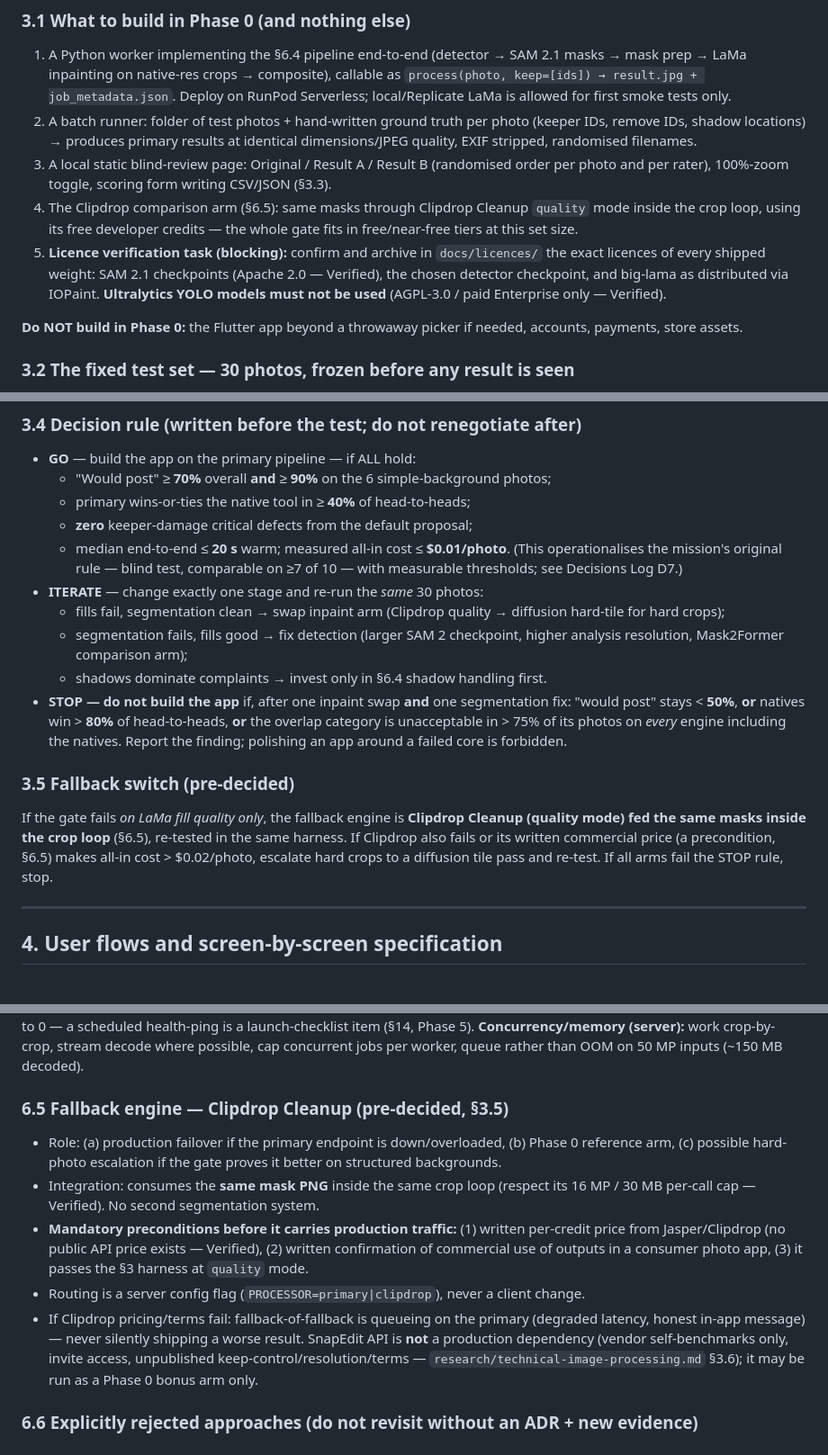
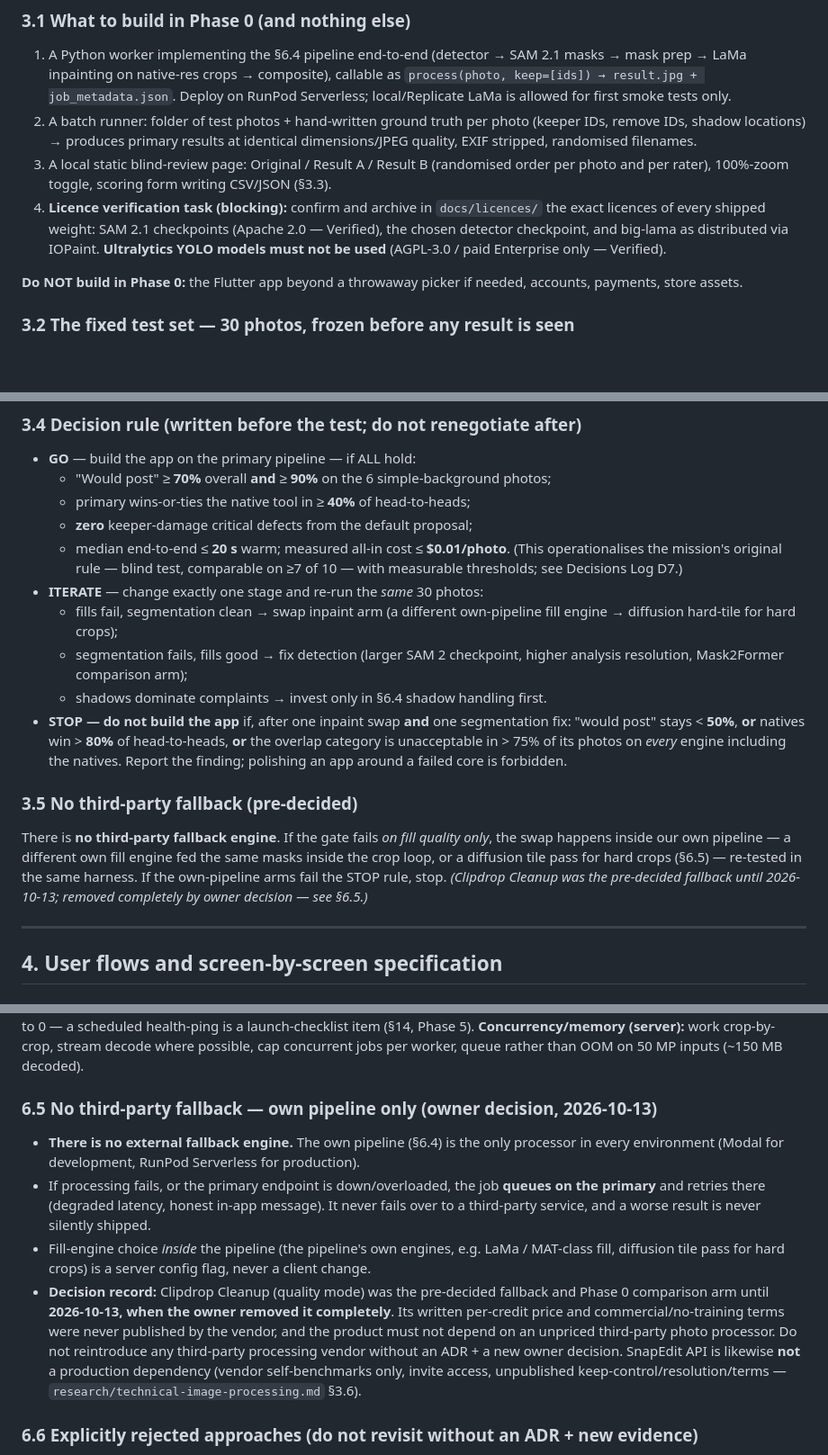
Before and after one commit to IsrarKundi/people_gone, a Markdown page: PEOPLEGONE_REQUIREMENTS.md, 3 parts joined by grey strips. Shown at 90% size. Drawn GitHub-style; blank space fills up the shorter version.

Commit message:
phase0-gate: remove Clipdrop fallback per owner decision (§3.5, §6.5)

```diff
--- a/PEOPLEGONE_REQUIREMENTS.md
+++ b/PEOPLEGONE_REQUIREMENTS.md
@@ -105,8 +105,7 @@ Real-world example: a family's one good photo at a landmark has six strangers be
 1. A Python worker implementing the §6.4 pipeline end-to-end (detector → SAM 2.1 masks → mask prep → LaMa inpainting on native-res crops → composite), callable as `process(photo, keep=[ids]) → result.jpg + job_metadata.json`. Deploy on RunPod Serverless; local/Replicate LaMa is allowed for first smoke tests only.
 2. A batch runner: folder of test photos + hand-written ground truth per photo (keeper IDs, remove IDs, shadow locations) → produces primary results at identical dimensions/JPEG quality, EXIF stripped, randomised filenames.
 3. A local static blind-review page: Original / Result A / Result B (randomised order per photo and per rater), 100%-zoom toggle, scoring form writing CSV/JSON (§3.3).
-4. The Clipdrop comparison arm (§6.5): same masks through Clipdrop Cleanup `quality` mode inside the crop loop, using its free developer credits — the whole gate fits in free/near-free tiers at this set size.
-5. **Licence verification task (blocking):** confirm and archive in `docs/licences/` the exact licences of every shipped weight: SAM 2.1 checkpoints (Apache 2.0 — Verified), the chosen detector checkpoint, and big-lama as distributed via IOPaint. **Ultralytics YOLO models must not be used** (AGPL-3.0 / paid Enterprise only — Verified).
+4. **Licence verification task (blocking):** confirm and archive in `docs/licences/` the exact licences of every shipped weight: SAM 2.1 checkpoints (Apache 2.0 — Verified), the chosen detector checkpoint, and big-lama as distributed via IOPaint. **Ultralytics YOLO models must not be used** (AGPL-3.0 / paid Enterprise only — Verified).
 
 **Do NOT build in Phase 0:** the Flutter app beyond a throwaway picker if needed, accounts, payments, store assets.
 
@@ -143,14 +142,14 @@ Cross-cutting: at least 2 photos must be low-light/noisy, and at least 2 must co
   - median end-to-end ≤ **20 s** warm; measured all-in cost ≤ **$0.01/photo**.
   (This operationalises the mission's original rule — blind test, comparable on ≥7 of 10 — with measurable thresholds; see Decisions Log D7.)
 - **ITERATE** — change exactly one stage and re-run the *same* 30 photos:
-  - fills fail, segmentation clean → swap inpaint arm (Clipdrop quality → diffusion hard-tile for hard crops);
+  - fills fail, segmentation clean → swap inpaint arm (a different own-pipeline fill engine → diffusion hard-tile for hard crops);
   - segmentation fails, fills good → fix detection (larger SAM 2 checkpoint, higher analysis resolution, Mask2Former comparison arm);
   - shadows dominate complaints → invest only in §6.4 shadow handling first.
 - **STOP — do not build the app** if, after one inpaint swap **and** one segmentation fix: "would post" stays < **50%**, **or** natives win > **80%** of head-to-heads, **or** the overlap category is unacceptable in > 75% of its photos on *every* engine including the natives. Report the finding; polishing an app around a failed core is forbidden.
 
-### 3.5 Fallback switch (pre-decided)
+### 3.5 No third-party fallback (pre-decided)
 
-If the gate fails *on LaMa fill quality only*, the fallback engine is **Clipdrop Cleanup (quality mode) fed the same masks inside the crop loop** (§6.5), re-tested in the same harness. If Clipdrop also fails or its written commercial price (a precondition, §6.5) makes all-in cost > $0.02/photo, escalate hard crops to a diffusion tile pass and re-test. If all arms fail the STOP rule, stop.
+There is **no third-party fallback engine**. If the gate fails *on fill quality only*, the swap happens inside our own pipeline — a different own fill engine fed the same masks inside the crop loop, or a diffusion tile pass for hard crops (§6.5) — re-tested in the same harness. If the own-pipeline arms fail the STOP rule, stop. *(Clipdrop Cleanup was the pre-decided fallback until 2026-10-13; removed completely by owner decision — see §6.5.)*
 
 ---
 
@@ -312,13 +311,12 @@ Two server stages over **one upload** (the original is uploaded once; both stage
 **Worker implementation:** one portable Docker container (Python): detector → SAM 2.1 → mask prep → LaMa → composite. Hosted on **RunPod Serverless** (16 GB GPU tier, $0.00016/s — Verified 2026-10-12; scale-to-zero, 0 always-on workers; FlashBoot on). The container and handler must stay host-agnostic (no RunPod-specific APIs in worker code) so **Modal** is a deployment change, not a rewrite. **Ops trap (Verified, RunPod docs):** endpoints idle 7 days get max-workers set to 0 — a scheduled health-ping is a launch-checklist item (§14, Phase 5).
 **Concurrency/memory (server):** work crop-by-crop, stream decode where possible, cap concurrent jobs per worker, queue rather than OOM on 50 MP inputs (~150 MB decoded).
 
-### 6.5 Fallback engine — Clipdrop Cleanup (pre-decided, §3.5)
+### 6.5 No third-party fallback — own pipeline only (owner decision, 2026-10-13)
 
-- Role: (a) production failover if the primary endpoint is down/overloaded, (b) Phase 0 reference arm, (c) possible hard-photo escalation if the gate proves it better on structured backgrounds.
-- Integration: consumes the **same mask PNG** inside the same crop loop (respect its 16 MP / 30 MB per-call cap — Verified). No second segmentation system.
-- **Mandatory preconditions before it carries production traffic:** (1) written per-credit price from Jasper/Clipdrop (no public API price exists — Verified), (2) written confirmation of commercial use of outputs in a consumer photo app, (3) it passes the §3 harness at `quality` mode.
-- Routing is a server config flag (`PROCESSOR=primary|clipdrop`), never a client change.
-- If Clipdrop pricing/terms fail: fallback-of-fallback is queueing on the primary (degraded latency, honest in-app message) — never silently shipping a worse result. SnapEdit API is **not** a production dependency (vendor self-benchmarks only, invite access, unpublished keep-control/resolution/terms — `research/technical-image-processing.md` §3.6); it may be run as a Phase 0 bonus arm only.
+- **There is no external fallback engine.** The own pipeline (§6.4) is the only processor in every environment (Modal for development, RunPod Serverless for production).
+- If processing fails, or the primary endpoint is down/overloaded, the job **queues on the primary** and retries there (degraded latency, honest in-app message). It never fails over to a third-party service, and a worse result is never silently shipped.
+- Fill-engine choice *inside* the pipeline (the pipeline's own engines, e.g. LaMa / MAT-class fill, diffusion tile pass for hard crops) is a server config flag, never a client change.
+- **Decision record:** Clipdrop Cleanup (quality mode) was the pre-decided fallback and Phase 0 comparison arm until **2026-10-13, when the owner removed it completely**. Its written per-credit price and commercial/no-training terms were never published by the vendor, and the product must not depend on an unpriced third-party photo processor. Do not reintroduce any third-party processing vendor without an ADR + a new owner decision. SnapEdit API is likewise **not** a production dependency (vendor self-benchmarks only, invite access, unpublished keep-control/resolution/terms — `research/technical-image-processing.md` §3.6).
 
 ### 6.6 Explicitly rejected approaches (do not revisit without an ADR + new evidence)
 
```
Also changed, not shown: other parts of PEOPLEGONE_REQUIREMENTS.md (+5 -5 lines).
